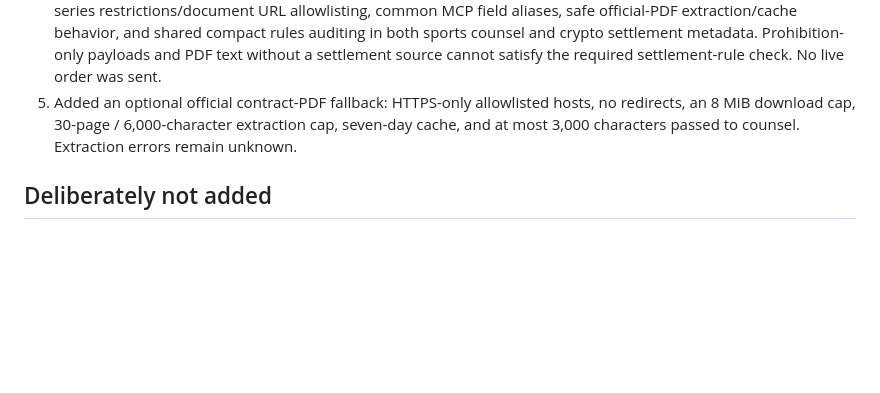
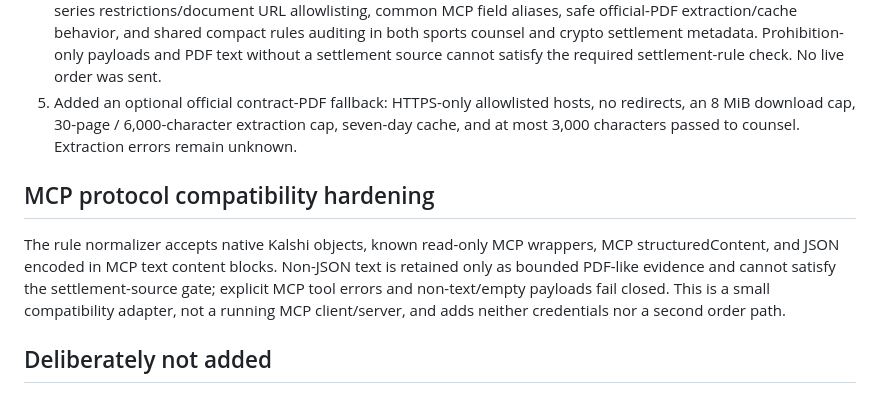
Before and after one commit to dtmiescke/kalshi-bot, a Markdown page: docs/OPEN_SOURCE_INTEGRATION_REVIEW.md, the part around the change. GitHub-like rendering; blank space fills up the shorter version.

Commit message:
Document MCP protocol compatibility hardening

```diff
--- a/docs/OPEN_SOURCE_INTEGRATION_REVIEW.md
+++ b/docs/OPEN_SOURCE_INTEGRATION_REVIEW.md
@@ -41,6 +41,10 @@ any future reuse of implementation code.
    redirects, an 8 MiB download cap, 30-page / 6,000-character extraction cap, seven-day
    cache, and at most 3,000 characters passed to counsel. Extraction errors remain unknown.
 
+## MCP protocol compatibility hardening
+
+The rule normalizer accepts native Kalshi objects, known read-only MCP wrappers, MCP structuredContent, and JSON encoded in MCP text content blocks. Non-JSON text is retained only as bounded PDF-like evidence and cannot satisfy the settlement-source gate; explicit MCP tool errors and non-text/empty payloads fail closed. This is a small compatibility adapter, not a running MCP client/server, and adds neither credentials nor a second order path.
+
 ## Deliberately not added
 
 - No separate MCP server with order-write access.
```
